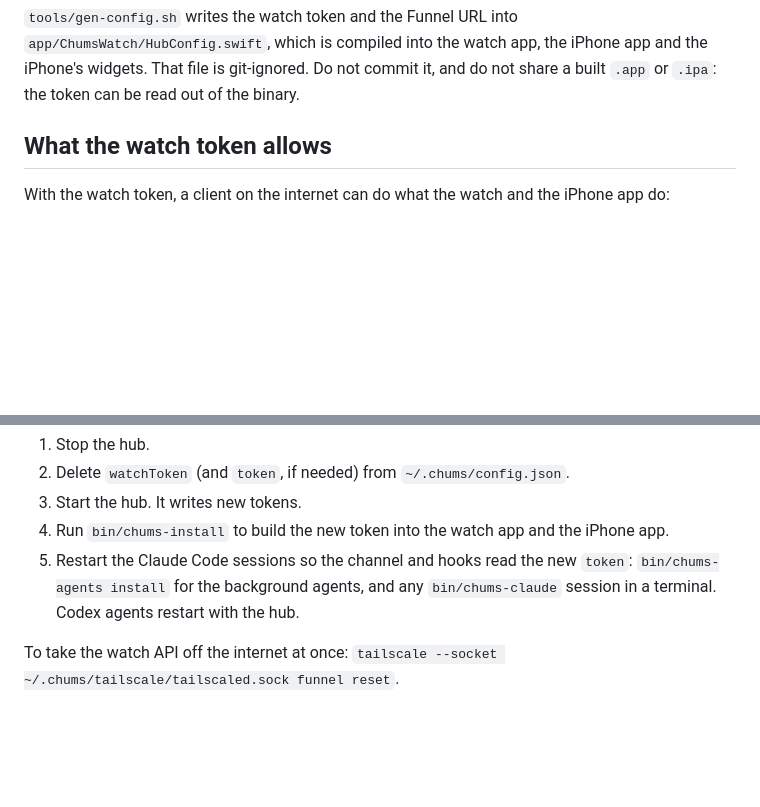
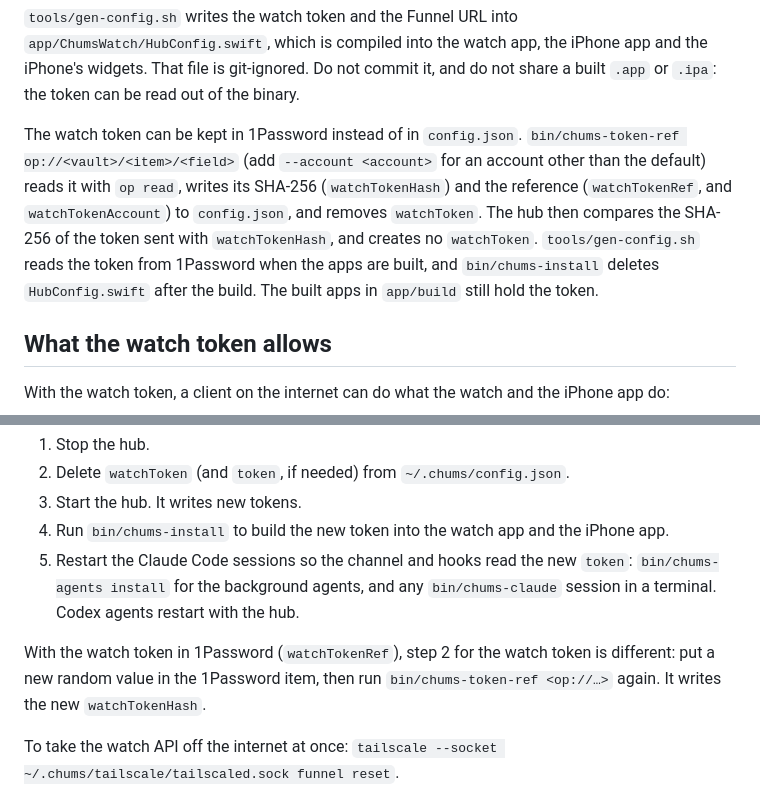
Before and after one commit to FlynnCruse/chums, a Markdown page: SECURITY.md, 2 parts joined by grey strips. Drawn GitHub-style; blank space fills up the shorter version.

```diff
--- a/SECURITY.md
+++ b/SECURITY.md
@@ -36,6 +36,13 @@ public listener a wrong token waits one second before the `401`.
 `tools/gen-config.sh` writes the watch token and the Funnel URL into `app/ChumsWatch/HubConfig.swift`, which is
 compiled into the watch app, the iPhone app and the iPhone's widgets. That file is git-ignored. Do not commit it, and
 do not share a built `.app` or `.ipa`: the token can be read out of the binary.
+
+The watch token can be kept in 1Password instead of in `config.json`. `bin/chums-token-ref op://<vault>/<item>/<field>`
+(add `--account <account>` for an account other than the default) reads it with `op read`, writes its SHA-256
+(`watchTokenHash`) and the reference (`watchTokenRef`, and `watchTokenAccount`) to `config.json`, and removes
+`watchToken`. The hub then compares the SHA-256 of the token sent with `watchTokenHash`, and creates no `watchToken`.
+`tools/gen-config.sh` reads the token from 1Password when the apps are built, and `bin/chums-install` deletes
+`HubConfig.swift` after the build. The built apps in `app/build` still hold the token.
 
 ## What the watch token allows
 
@@ -81,6 +88,9 @@ If the watch token may have leaked (a lost watch, a shared build, a log or scree
 5. Restart the Claude Code sessions so the channel and hooks read the new `token`: `bin/chums-agents install` for the
    background agents, and any `bin/chums-claude` session in a terminal. Codex agents restart with the hub.
 
+With the watch token in 1Password (`watchTokenRef`), step 2 for the watch token is different: put a new random value
+in the 1Password item, then run `bin/chums-token-ref <op://…>` again. It writes the new `watchTokenHash`.
+
 To take the watch API off the internet at once: `tailscale --socket ~/.chums/tailscale/tailscaled.sock funnel reset`.
 
 ## Things to know
```
Also changed, not shown: docs/setup.md (+20 -2 lines).
